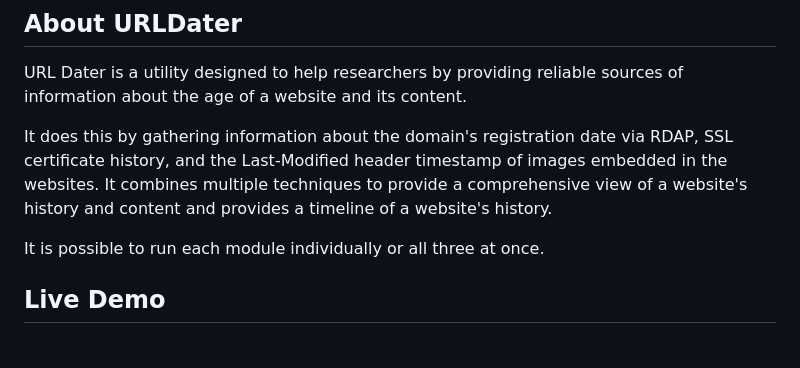
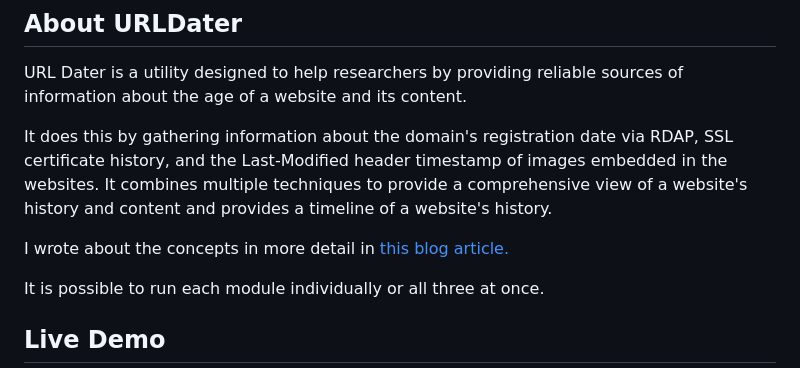
Before and after one commit to nixintel/urldater, a Markdown page: README.md, the part around the change. GitHub-like rendering; blank space fills up the shorter version.

Commit message:
Added blog URL to README.md

```diff
--- a/README.md
+++ b/README.md
@@ -3,6 +3,8 @@
 URL Dater is a utility designed to help researchers by providing reliable sources of information about the age of a website and its content.
 
 It does this by gathering information about the domain's registration date via RDAP, SSL certificate history, and the Last-Modified header timestamp of images embedded in the websites. It combines multiple techniques to provide a comprehensive view of a website's history and content and provides a timeline of a website's history.
+
+I wrote about the concepts in more detail in [this blog article.](https://nixintel.info/osint-tools/calculating-website-age-tracking-changes-with-url-dater/)
 
 It is possible to run each module individually or all three at once.
 
```
